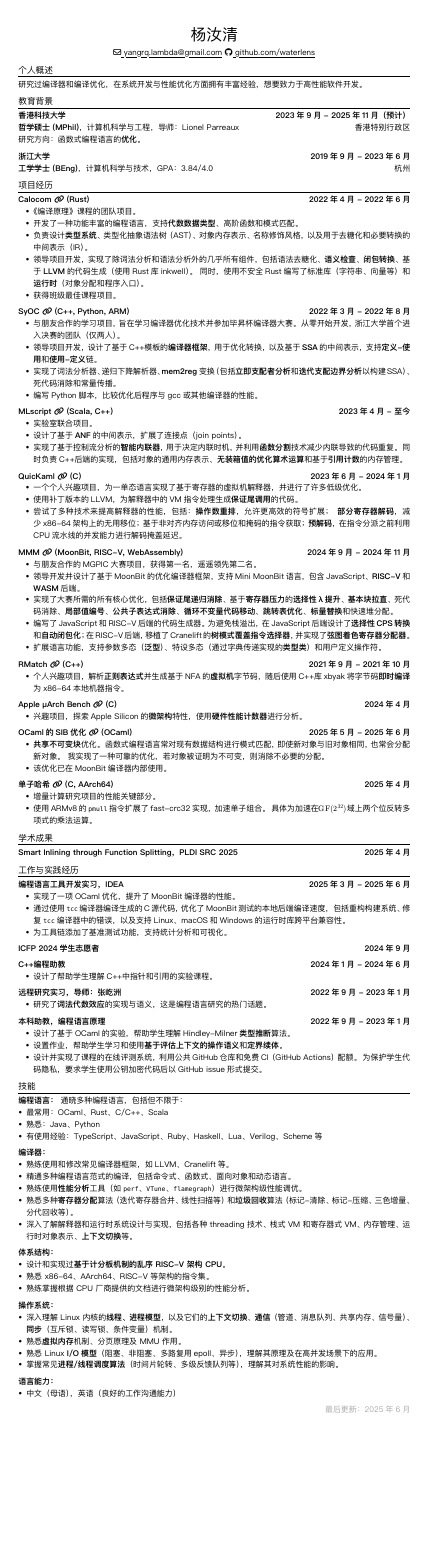
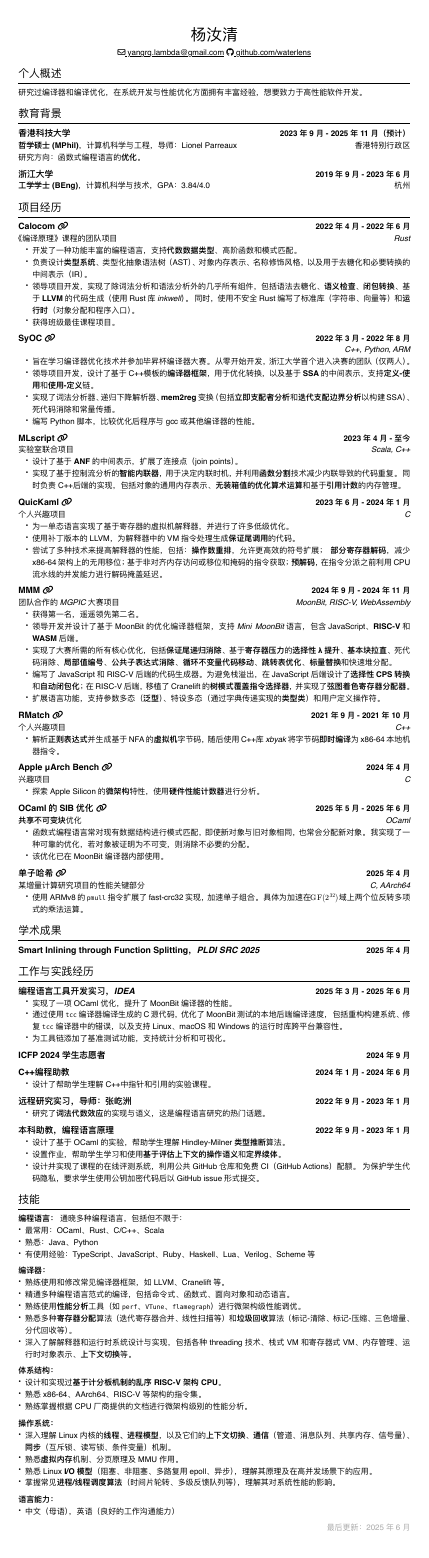
Before and after one commit to waterlens/resume, a Typst document (resume-cn.typ, which reads resume.typ): the whole page, the shorter picture padded with empty space. The pictures show the PDF file resume-cn.pdf that the author committed with the source.

Commit message:
update fonts size and style

```diff
--- a/resume-cn.typ
+++ b/resume-cn.typ
@@ -45,10 +45,11 @@
 == 项目经历
 
 #entry(
-    tl: [*Calocom* #link("https://github.com/permui/calocom")[#fa-link()] (_Rust_)],
+    tl: [*Calocom* #link("https://github.com/permui/calocom")[#fa-link()]],
     tr: [*2022年4月 - 2022年6月*],
+    bl: [_《编译原理》课程的团队项目_],
+    br: [_Rust_]
 )[
-- 《编译原理》课程的团队项目。
 - 开发了一种功能丰富的编程语言，支持*代数数据类型*、高阶函数和模式匹配。
 - 负责设计*类型系统*、类型化抽象语法树（AST）、对象内存表示、名称修饰风格，以及用于去糖化和必要转换的中间表示（IR）。
 - 领导项目开发，实现了除词法分析和语法分析外的几乎所有组件，包括语法去糖化、*语义检查*、*闭包转换*、基于*LLVM*的代码生成（使用Rust库_inkwell_）。
@@ -57,10 +58,12 @@
 ]
 
 #entry(
-    tl: [*SyOC* #link("https://github.com/waterlens/syoc")[#fa-link()] (_C++, Python, ARM_)],
+    tl: [*SyOC* #link("https://github.com/waterlens/syoc")[#fa-link()]],
     tr: [*2022年3月 - 2022年8月*],
+    bl: [],
+    br: [_C++, Python, ARM_]
 )[
-- 与朋友合作的学习项目，旨在学习编译器优化技术并参加毕昇杯编译器大赛。
+- 旨在学习编译器优化技术并参加毕昇杯编译器大赛。
   从零开始开发，浙江大学首个进入决赛的团队（仅两人）。
 - 领导项目开发，设计了基于C++模板的*编译器框架*，用于优化转换，以及基于*SSA*的中间表示，支持*定义-使用*和*使用-定义*链。
 - 实现了词法分析器、递归下降解析器、*mem2reg* 变换（包括*立即支配者分析*和*迭代支配边界分析*以构建SSA）、死代码消除和常量传播。
@@ -68,30 +71,35 @@
 ]
 
 #entry(
-    tl: [*MLscript* #link("https://github.com/waterlens/mlscript")[#fa-link()] (_Scala, C++_)],
+    tl: [*MLscript* #link("https://github.com/waterlens/mlscript")[#fa-link()]],
     tr: [*2023年4月 - 至今*],
+    bl: [_实验室联合项目_],
+    br: [_Scala, C++_]
 )[
-- 实验室联合项目。
 - 设计了基于*ANF*的中间表示，扩展了连接点（join points）。
 - 实现了基于控制流分析的*智能内联器*，用于决定内联时机，并利用*函数分割*技术减少内联导致的代码重复。
   同时负责C++后端的实现，包括对象的通用内存表示、*无装箱值的优化算术运算*和基于*引用计数*的内存管理。
 ]
 
 #entry(
-    tl: [*QuicKaml* #link("https://github.com/waterlens/quickaml")[#fa-link()] (_C_)],
+    tl: [*QuicKaml* #link("https://github.com/waterlens/quickaml")[#fa-link()]],
     tr: [*2023年6月 - 2024年1月*],
+    bl: [_个人兴趣项目_],
+    br: [_C_]
 )[
-- 一个个人兴趣项目，为一单态语言实现了基于寄存器的虚拟机解释器，并进行了许多低级优化。
+- 为一单态语言实现了基于寄存器的虚拟机解释器，并进行了许多低级优化。
 - 使用补丁版本的LLVM，为解释器中的VM指令处理生成*保证尾调用*的代码。
 - 尝试了多种技术来提高解释器的性能，包括：*操作数重排*，允许更高效的符号扩展；
   *部分寄存器解码*，减少x86-64架构上的无用移位；基于非对齐内存访问或移位和掩码的指令获取；*预解码*，在指令分派之前利用CPU流水线的并发能力进行解码掩盖延迟。
 ]
 
 #entry(
-    tl: [*MMM* #link("https://github.com/Mini-Moonbit-Machine/mmm")[#fa-link()] (_MoonBit, RISC-V, WebAssembly_)],
+    tl: [*MMM* #link("https://github.com/Mini-Moonbit-Machine/mmm")[#fa-link()]],
     tr: [*2024年9月 - 2024年11月*],
+    bl: [_团队合作的MGPIC大赛项目_],
+    br: [_MoonBit, RISC-V, WebAssembly_]
 )[
-- 与朋友合作的MGPIC大赛项目，获得第一名，遥遥领先第二名。
+- 获得第一名，遥遥领先第二名。
 - 领导开发并设计了基于MoonBit的优化编译器框架，支持_Mini MoonBit_语言，包含JavaScript、*RISC-V*和*WASM*后端。
 - 实现了大赛所需的所有核心优化，包括*保证尾递归消除*、基于*寄存器压力*的*选择性λ提升*、*基本块拉直*、死代码消除、*局部值编号*、*公共子表达式消除*、*循环不变量代码移动*、*跳转表优化*、*标量替换*和快速堆分配。
 - 编写了JavaScript和RISC-V后端的代码生成器。为避免栈溢出，在JavaScript后端设计了*选择性CPS转换*和*自动闭包化*；在RISC-V后端，移植了Cranelift的*树模式覆盖指令选择器*，并实现了*弦图着色寄存器分配器*。
@@ -99,34 +107,40 @@
 ]
 
 #entry(
-    tl: [*RMatch* #link("https://github.com/waterlens/rmatch")[#fa-link()] (_C++_)],
+    tl: [*RMatch* #link("https://github.com/waterlens/rmatch")[#fa-link()]],
     tr: [*2021年9月 - 2021年10月*],
+    bl: [_个人兴趣项目_],
+    br: [_C++_]
 )[
-- 个人兴趣项目，解析*正则表达式*并生成基于NFA的*虚拟机*字节码，随后使用C++库_xbyak_将字节码*即时编译*为x86-64本地机器指令。
+- 解析*正则表达式*并生成基于NFA的*虚拟机*字节码，随后使用C++库_xbyak_将字节码*即时编译*为x86-64本地机器指令。
 ]
 
 #entry(
-    tl: [*Apple μArch Bench* #link("https://github.com/waterlens/apple-uarch-bench")[#fa-link()] (_C_)],
+    tl: [*Apple μArch Bench* #link("https://github.com/waterlens/apple-uarch-bench")[#fa-link()]],
     tr: [*2024年4月*],
+    bl: [_兴趣项目_],
+    br: [_C_]
 )[
-- 兴趣项目，探索Apple Silicon的*微架构*特性，使用*硬件性能计数器*进行分析。
+- 探索Apple Silicon的*微架构*特性，使用*硬件性能计数器*进行分析。
 ]
 
 #entry(
-    tl: [*OCaml的SIB优化* #link("https://github.com/waterlens/ocaml/pull/1")[#fa-link()] (_OCaml_)],
+    tl: [*OCaml的SIB优化* #link("https://github.com/waterlens/ocaml/pull/1")[#fa-link()]],
     tr: [*2025年5月 - 2025年6月*],
+    bl: [_*共享不可变块*优化_],
+    br: [_OCaml_]
 )[
-- *共享不可变块*优化。
-  函数式编程语言常对现有数据结构进行模式匹配，即使新对象与旧对象相同，也常会分配新对象。
+- 函数式编程语言常对现有数据结构进行模式匹配，即使新对象与旧对象相同，也常会分配新对象。
   我实现了一种可靠的优化，若对象被证明为不可变，则消除不必要的分配。
 - 该优化已在MoonBit编译器内部使用。
 ]
 
 #entry(
-    tl: [*单子哈希* #link("https://github.com/waterlens/monoid-hash/blob/fcf87700c1145429097045e3a29cc2db8230ae22/crc32c.h#L76")[#fa-link()] (_C, AArch64_)],
+    tl: [*单子哈希* #link("https://github.com/waterlens/monoid-hash/blob/fcf87700c1145429097045e3a29cc2db8230ae22/crc32c.h#L76")[#fa-link()]],
     tr: [*2025年4月*],
+    bl: [_某增量计算研究项目的性能关键部分_],
+    br: [_C, AArch64_]
 )[
-- 增量计算研究项目的性能关键部分。
 - 使用ARMv8的`pmull`指令扩展了fast-crc32实现，加速单子组合。
   具体为加速在$"GF"(2^32)$域上两个位反转多项式的乘法运算。
 ]
--- a/resume.typ
+++ b/resume.typ
@@ -58,8 +59,10 @@
 ]
 
 #entry(
-    tl: [*SyOC* #link("https://github.com/waterlens/syoc")[#fa-link()] (_C++, Python, ARM_)],
+    tl: [*SyOC* #link("https://github.com/waterlens/syoc")[#fa-link()]],
     tr: [*Mar. 2022 - Aug. 2022*],
+    bl: [],
+    br: [_C++, Python, ARM_]
 )[
 - A hobby project with my friend for learning compiler optimization techniques and participating in Bisheng Cup Compiler Contest.
   We wrote the project from scratch and were the first team (2 people) from ZJU to enter the final round of the contest.
@@ -73,10 +76,12 @@
 ]
 
 #entry(
-    tl: [*QuicKaml* #link("https://github.com/waterlens/quickaml")[#fa-link()] (_C_)],
+    tl: [*QuicKaml* #link("https://github.com/waterlens/quickaml")[#fa-link()]],
     tr: [*June 2023 - Jan. 2024*],
+    bl: [_Personal hobby project_],
+    br: [_C_]
 )[
-- A hobby project that implements a *register-based VM* interpreter of a monomorphic language and engineered many low-level optimizations.
+- Implements a *register-based VM* interpreter of a monomorphic language and engineered many low-level optimizations.
 - I patched LLVM with special *calling conventions* to generate
   efficient code for the handler of VM instructions in interpreter using *guaranteed tail-calls*.
 - I tried multiple techniques to improve the performance of the interpreter, including:
@@ -86,10 +91,11 @@
 ]
 
 #entry(
-    tl: [*MLscript* #link("https://github.com/waterlens/mlscript")[#fa-link()] (_Scala, C++_)],
+    tl: [*MLscript* #link("https://github.com/waterlens/mlscript")[#fa-link()]],
     tr: [*Apr. 2023 - Now*],
+    bl: [_Joint project from my lab_],
+    br: [_Scala, C++_]
 )[
-- A joint project from my lab.
 - I designed a *ANF*-based intermediate representation with join points extension.
 - I implemented a *smart inliner* with control flow analysis to identify when to make inlining decisions,
   and leverage *function splitting* technique to minimize the code duplication brought by inlining.
@@ -122,38 +130,43 @@
 ]
 
 #entry(
-    tl: [*RMatch* #link("https://github.com/waterlens/rmatch")[#fa-link()] (_C++_)],
+    tl: [*RMatch* #link("https://github.com/waterlens/rmatch")[#fa-link()]],
     tr: [*Sept. 2021 - Oct. 2021*],
+    bl: [_Personal hobby project_],
+    br: [_C++_]
 )[
-- A personal hobby project that parses *regular expressions* and generates NFA-based *virtual machine* bytecode.
+- Parses *regular expressions* and generates NFA-based *virtual machine* bytecode.
   The bytecode is then *JIT*-compiled to native x86-64 machine instructions with C++ library _xbyak_.
-
 ]
 
 #entry(
-    tl: [*Apple μArch Bench* #link("https://github.com/waterlens/apple-uarch-bench")[#fa-link()] (_C_)],
+    tl: [*Apple μArch Bench* #link("https://github.com/waterlens/apple-uarch-bench")[#fa-link()]],
     tr: [*Apr. 2024*],
+    bl: [_Hobby project_],
+    br: [_C_]
 )[
-- A hobby project to explore *micro-architecture* characteristics on Apple Silicon with *hardware performance
+- Explores *micro-architecture* characteristics on Apple Silicon with *hardware performance
   counters*.
 ]
 
 #entry(
-    tl: [*SIB Optimization for OCaml* #link("https://github.com/waterlens/ocaml/pull/1")[#fa-link()] (_OCaml_)],
+    tl: [*SIB Optimization for OCaml* #link("https://github.com/waterlens/ocaml/pull/1")[#fa-link()]],
     tr: [*May 2025 - June 2025*],
+    bl: [_*Share-immutable-block* optimization_],
+    br: [_OCaml_]
 )[
-- _Share-immutable-block_ optimization.
-  Functional programming languages frequently perform pattern matching on existing data structures.
+- Functional programming languages frequently perform pattern matching on existing data structures.
   Even if the new object created is identical to the old one, a new object is often allocated.
   I implemented a sound optimization that eliminates this unnecessary allocation if the object is proven to be immutable.
 - This optimization is internally used in the MoonBit compiler.
 ]
 
 #entry(
-    tl: [*Monoid Hash* #link("https://github.com/waterlens/monoid-hash/blob/fcf87700c1145429097045e3a29cc2db8230ae22/crc32c.h#L76")[#fa-link()] (_C, AArch64_)],
+    tl: [*Monoid Hash* #link("https://github.com/waterlens/monoid-hash/blob/fcf87700c1145429097045e3a29cc2db8230ae22/crc32c.h#L76")[#fa-link()]],
     tr: [*Apr. 2025*],
+    bl: [_Performance critical part of an ongoing research project on incremental computation_],
+    br: [_C, AArch64_]
 )[
-- The performance critical part of an ongoing research project on incremental computation.
 - I extended the fast-crc32 implementation with hardware-accelerated monoid
   combination using ARMv8's `pmull` instructions.
   Specifically, this acceleration involves speeding up the multiplication
```
Also changed, not shown: template.typ (+4 -3 lines), resume-cn.pdf, resume.pdf, resume.typ (13 more changed lines).
